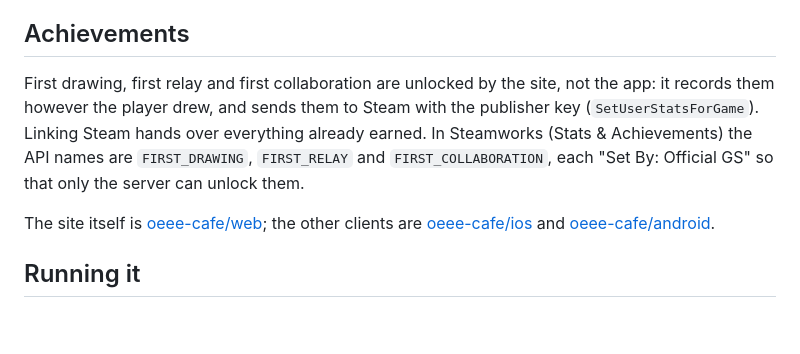
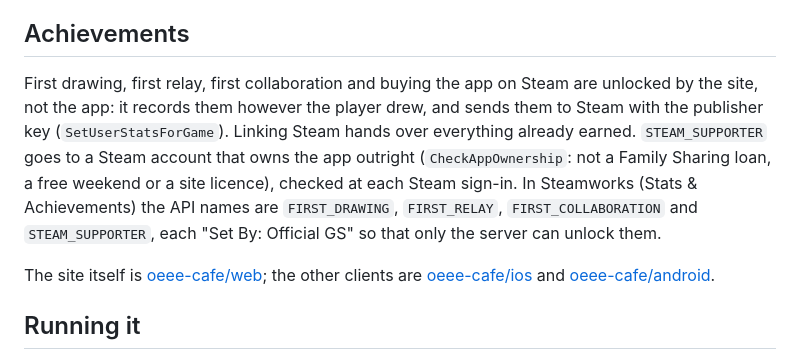
Before and after one commit to oeee-cafe/desktop, a Markdown page: README.md, the part around the change. Rendered like a GitHub page; blank space fills up the shorter version.

Commit message:
Say that buying the app on Steam is an achievement
Co-Authored-By: Claude Opus 5 <noreply@anthropic.com>

```diff
--- a/README.md
+++ b/README.md
@@ -56,11 +56,14 @@ app sets that Steam has not been given shows nothing.
 
 ## Achievements
 
-First drawing, first relay and first collaboration are unlocked by the
-site, not the app: it records them however the player drew, and sends them
+First drawing, first relay, first collaboration and buying the app on
+Steam are unlocked by the site, not the app: it records them however the player drew, and sends them
 to Steam with the publisher key (`SetUserStatsForGame`). Linking Steam hands
-over everything already earned. In Steamworks (Stats & Achievements) the
-API names are `FIRST_DRAWING`, `FIRST_RELAY` and `FIRST_COLLABORATION`, each
+over everything already earned. `STEAM_SUPPORTER` goes to a Steam account
+that owns the app outright (`CheckAppOwnership`: not a Family Sharing loan,
+a free weekend or a site licence), checked at each Steam sign-in. In Steamworks (Stats & Achievements) the
+API names are `FIRST_DRAWING`, `FIRST_RELAY`, `FIRST_COLLABORATION` and
+`STEAM_SUPPORTER`, each
 "Set By: Official GS" so that only the server can unlock them.
 
 The site itself is [oeee-cafe/web](https://github.com/oeee-cafe/web); the
```
